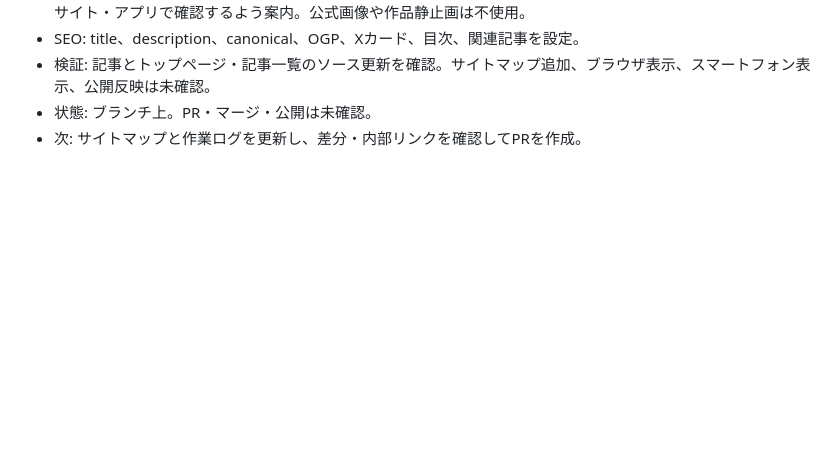
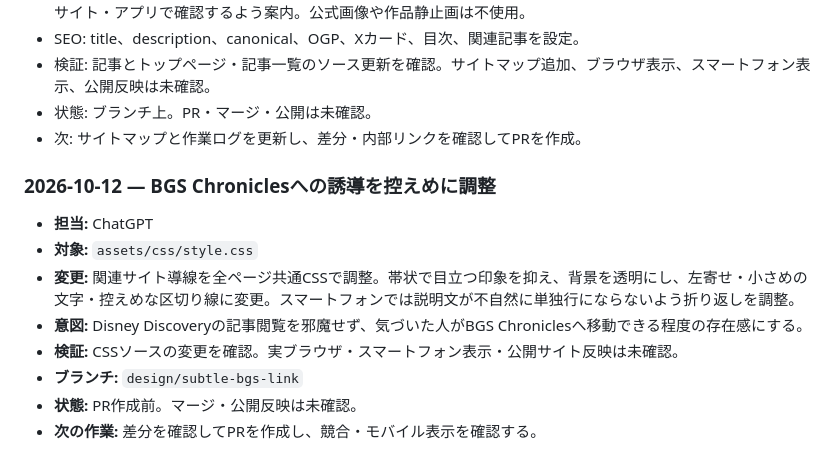
Before and after one commit to teruluce/disney-discovery, a Markdown page: docs/AI_WORK_LOG.md, the part around the change. GitHub-like rendering; blank space fills up the shorter version.

Commit message:
Log subtle BGS cross-site navigation styling

```diff
--- a/docs/AI_WORK_LOG.md
+++ b/docs/AI_WORK_LOG.md
@@ -266,3 +266,14 @@
 - 検証: 記事とトップページ・記事一覧のソース更新を確認。サイトマップ追加、ブラウザ表示、スマートフォン表示、公開反映は未確認。
 - 状態: ブランチ上。PR・マージ・公開は未確認。
 - 次: サイトマップと作業ログを更新し、差分・内部リンクを確認してPRを作成。
+
+
+### 2026-10-12 — BGS Chroniclesへの誘導を控えめに調整
+- **担当:** ChatGPT
+- **対象:** `assets/css/style.css`
+- **変更:** 関連サイト導線を全ページ共通CSSで調整。帯状で目立つ印象を抑え、背景を透明にし、左寄せ・小さめの文字・控えめな区切り線に変更。スマートフォンでは説明文が不自然に単独行にならないよう折り返しを調整。
+- **意図:** Disney Discoveryの記事閲覧を邪魔せず、気づいた人がBGS Chroniclesへ移動できる程度の存在感にする。
+- **検証:** CSSソースの変更を確認。実ブラウザ・スマートフォン表示・公開サイト反映は未確認。
+- **ブランチ:** `design/subtle-bgs-link`
+- **状態:** PR作成前。マージ・公開反映は未確認。
+- **次の作業:** 差分を確認してPRを作成し、競合・モバイル表示を確認する。
```
